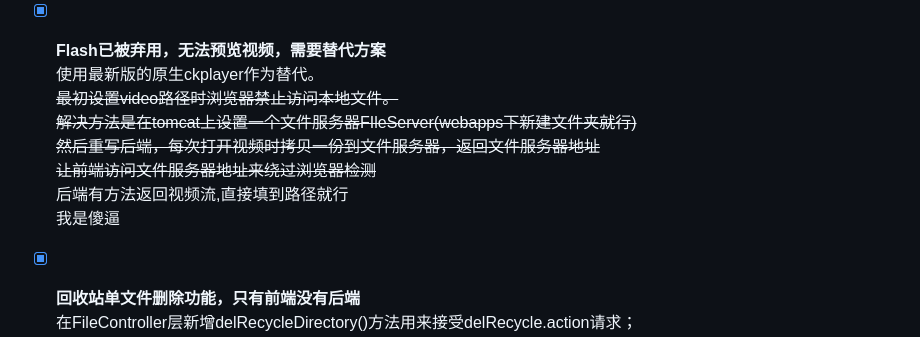
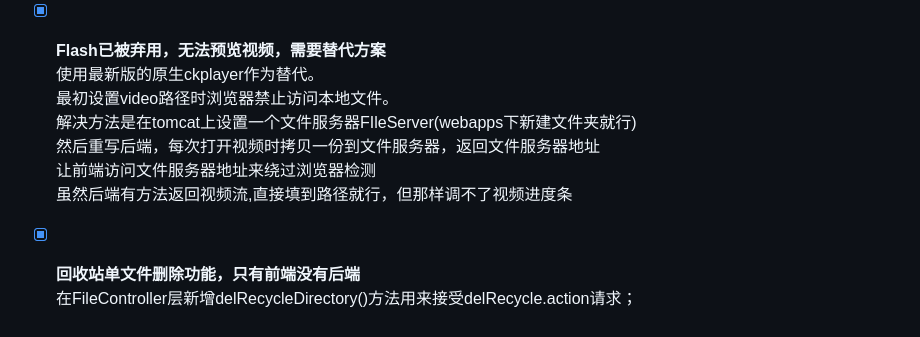
Before and after one commit to Jinvic/yunpan, a Markdown page: README.md, the part around one of its changes. Drawn GitHub-style.

```diff
--- a/README.md
+++ b/README.md
@@ -107,12 +107,11 @@ Jinvic啊Jinvic！你怎么能如此堕落！先前定下的学习计划你都
 
 - [X] **Flash已被弃用，无法预览视频，需要替代方案**<br>
   使用最新版的原生ckplayer作为替代。<br>
-  ~~最初设置video路径时浏览器禁止访问本地文件。<br>
+  最初设置video路径时浏览器禁止访问本地文件。<br>
   解决方法是在tomcat上设置一个文件服务器FIleServer(webapps下新建文件夹就行)<br>
   然后重写后端，每次打开视频时拷贝一份到文件服务器，返回文件服务器地址<br>
-  让前端访问文件服务器地址来绕过浏览器检测~~<br>
-  后端有方法返回视频流,直接填到路径就行<br>
-  我是傻逼
+  让前端访问文件服务器地址来绕过浏览器检测<br>
+  虽然后端有方法返回视频流,直接填到路径就行，但那样调不了视频进度条
 
 
 - [X] **回收站单文件删除功能，只有前端没有后端**<br>
```
Also changed, not shown: other parts of README.md (+2 -2 lines).
